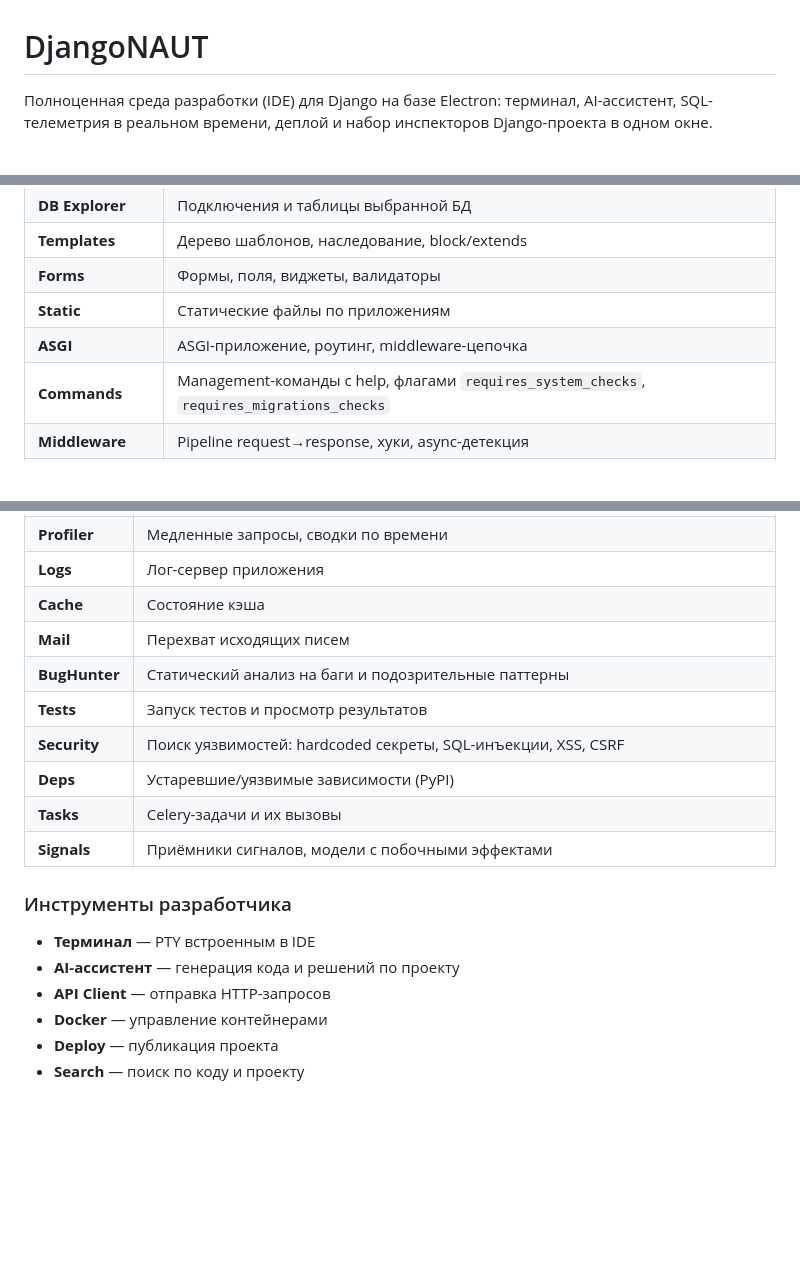
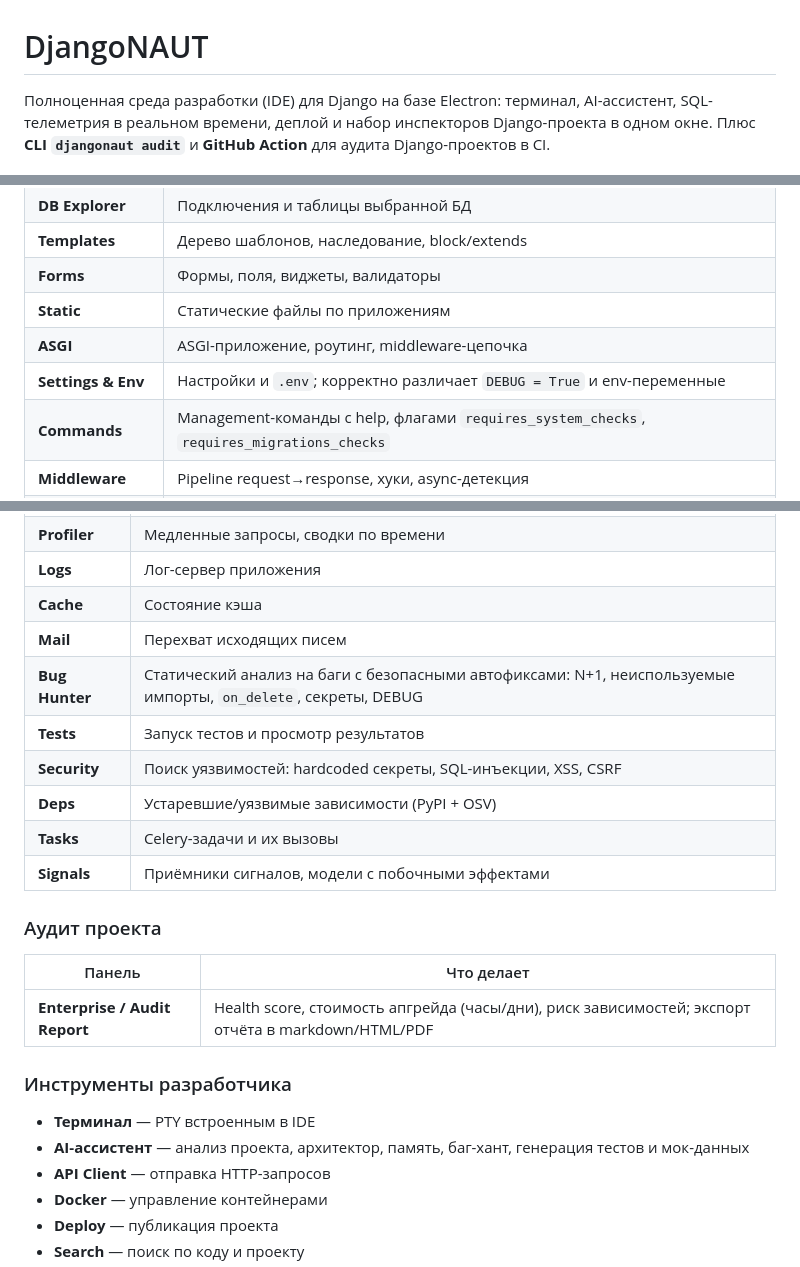
Before and after one commit to Mardon-programm/Django_NAUT, a Markdown page: README.md, 3 parts joined by grey strips. GitHub-like rendering; blank space fills up the shorter version.

```diff
--- a/README.md
+++ b/README.md
@@ -1,6 +1,6 @@
 # DjangoNAUT
 
-Полноценная среда разработки (IDE) для Django на базе Electron: терминал, AI-ассистент, SQL-телеметрия в реальном времени, деплой и набор инспекторов Django-проекта в одном окне.
+Полноценная среда разработки (IDE) для Django на базе Electron: терминал, AI-ассистент, SQL-телеметрия в реальном времени, деплой и набор инспекторов Django-проекта в одном окне. Плюс **CLI `djangonaut audit`** и **GitHub Action** для аудита Django-проектов в CI.
 
 ![DjangoNAUT](logo.png)
 
@@ -18,6 +18,7 @@
 | **Forms** | Формы, поля, виджеты, валидаторы |
 | **Static** | Статические файлы по приложениям |
 | **ASGI** | ASGI-приложение, роутинг, middleware-цепочка |
+| **Settings & Env** | Настройки и `.env`; корректно различает `DEBUG = True` и env-переменные |
 | **Commands** | Management-команды с help, флагами `requires_system_checks`, `requires_migrations_checks` |
 | **Middleware** | Pipeline request→response, хуки, async-детекция |
 | **i18n** | Здоровье `.po`-каталогов, untranslated/fuzzy/obsolete, usage в шаблонах и коде, missing-строки |
@@ -34,17 +35,23 @@
 | **Logs** | Лог-сервер приложения |
 | **Cache** | Состояние кэша |
 | **Mail** | Перехват исходящих писем |
-| **BugHunter** | Статический анализ на баги и подозрительные паттерны |
+| **Bug Hunter** | Статический анализ на баги с безопасными автофиксами: N+1, неиспользуемые импорты, `on_delete`, секреты, DEBUG |
 | **Tests** | Запуск тестов и просмотр результатов |
 | **Security** | Поиск уязвимостей: hardcoded секреты, SQL-инъекции, XSS, CSRF |
-| **Deps** | Устаревшие/уязвимые зависимости (PyPI) |
+| **Deps** | Устаревшие/уязвимые зависимости (PyPI + OSV) |
 | **Tasks** | Celery-задачи и их вызовы |
 | **Signals** | Приёмники сигналов, модели с побочными эффектами |
+
+### Аудит проекта
+
+| Панель | Что делает |
+| --- | --- |
+| **Enterprise / Audit Report** | Health score, стоимость апгрейда (часы/дни), риск зависимостей; экспорт отчёта в markdown/HTML/PDF |
 
 ### Инструменты разработчика
 
 - **Терминал** — PTY встроенным в IDE
-- **AI-ассистент** — генерация кода и решений по проекту
+- **AI-ассистент** — анализ проекта, архитектор, память, баг-хант, генерация тестов и мок-данных
 - **API Client** — отправка HTTP-запросов
 - **Docker** — управление контейнерами
 - **Deploy** — публикация проекта
```
Also changed, not shown: other parts of README.md (+46 -1 lines).
